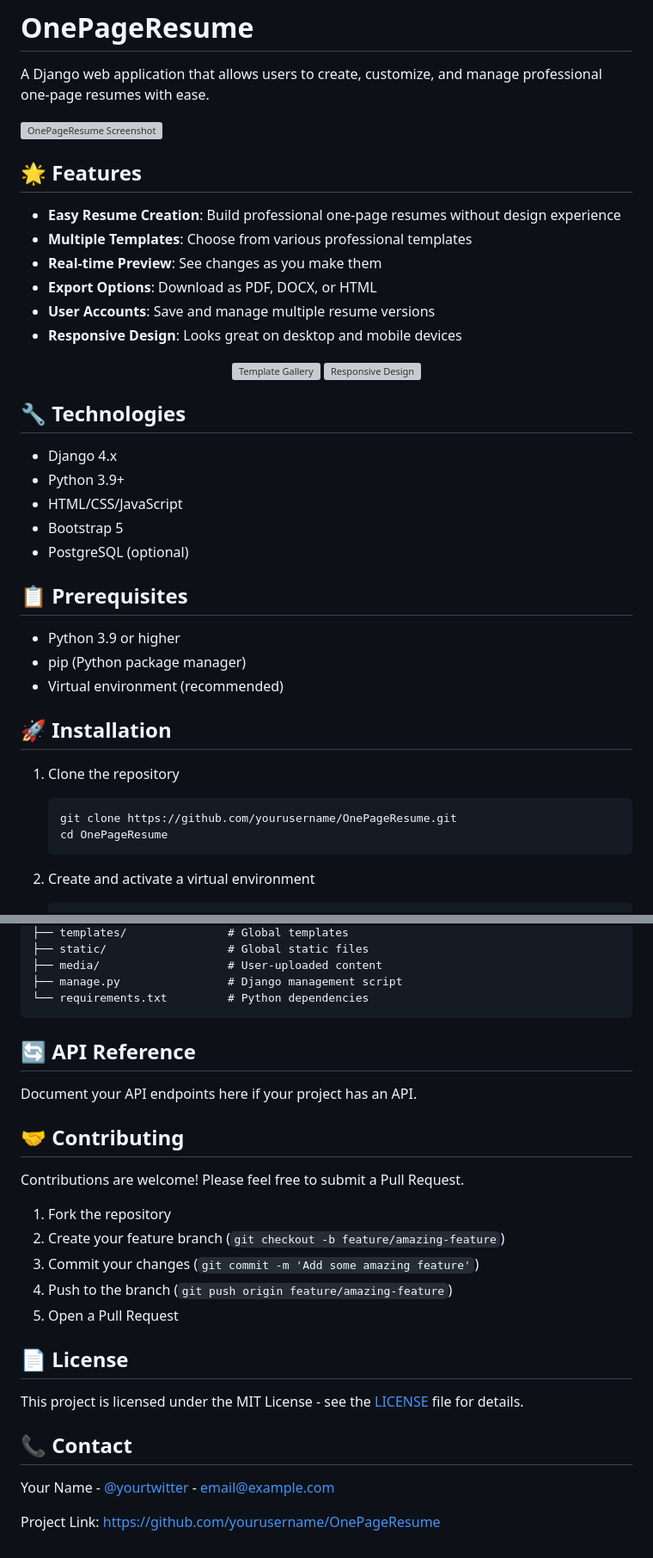
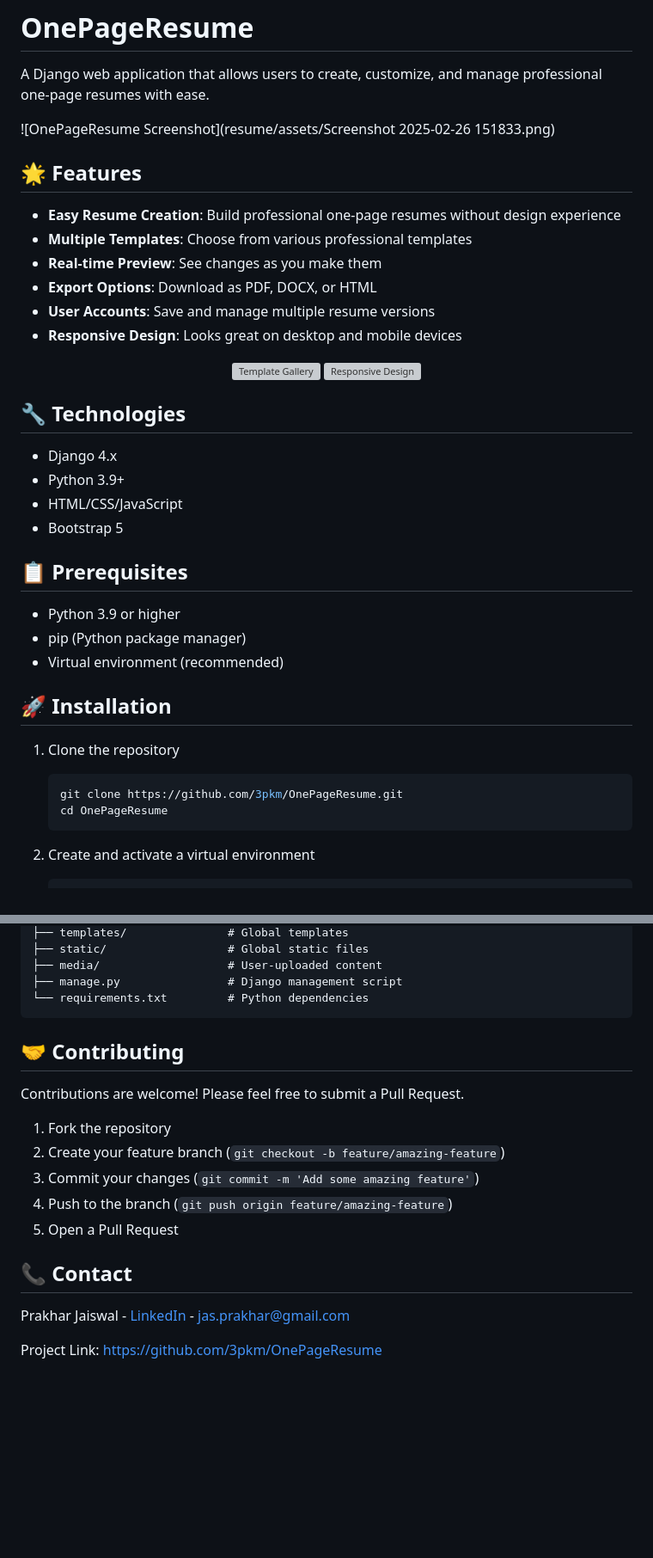
Before and after one commit to 3pkm/One_Page_Resume_Generator, a Markdown page: README.md, 2 parts joined by grey strips. Shown at 86% size. GitHub-like rendering; blank space fills up the shorter version; grey boxes are pictures that could not be loaded.

````diff
--- a/README.md
+++ b/README.md
@@ -2,7 +2,7 @@
 
 A Django web application that allows users to create, customize, and manage professional one-page resumes with ease.
 
-![OnePageResume Screenshot](assets/resume_preview.png)
+![OnePageResume Screenshot](resume/assets/Screenshot 2025-02-26 151833.png)
 
 ## 🌟 Features
 
@@ -24,7 +24,6 @@ A Django web application that allows users to create, customize, and manage prof
 - Python 3.9+
 - HTML/CSS/JavaScript
 - Bootstrap 5
-- PostgreSQL (optional)
 
 ## 📋 Prerequisites
 
@@ -36,7 +35,7 @@ A Django web application that allows users to create, customize, and manage prof
 
 1. Clone the repository
    ```bash
-   git clone https://github.com/yourusername/OnePageResume.git
+   git clone https://github.com/3pkm/OnePageResume.git
    cd OnePageResume
    ```
 
@@ -104,11 +103,6 @@ OnePageResume/
 ├── manage.py                # Django management script
 └── requirements.txt         # Python dependencies
 ```
-
-## 🔄 API Reference
-
-Document your API endpoints here if your project has an API.
-
 ## 🤝 Contributing
 
 Contributions are welcome! Please feel free to submit a Pull Request.
@@ -119,12 +113,8 @@ Contributions are welcome! Please feel free to submit a Pull Request.
 4. Push to the branch (`git push origin feature/amazing-feature`)
 5. Open a Pull Request
 
-## 📄 License
-
-This project is licensed under the MIT License - see the [LICENSE](LICENSE) file for details.
-
 ## 📞 Contact
 
-Your Name - [@yourtwitter](https://twitter.com/yourtwitter) - email@example.com
+Prakhar Jaiswal - [LinkedIn](https://www.linkedin.com/in/prakhar-jaiswal-772403278/) - jas.prakhar@gmail.com
 
-Project Link: [https://github.com/yourusername/OnePageResume](https://github.com/yourusername/OnePageResume)
+Project Link: [https://github.com/3pkm/OnePageResume](https://github.com/3pkm/OnePageResume)
````
Also changed, not shown: other parts of README.md (+3 -3 lines).
